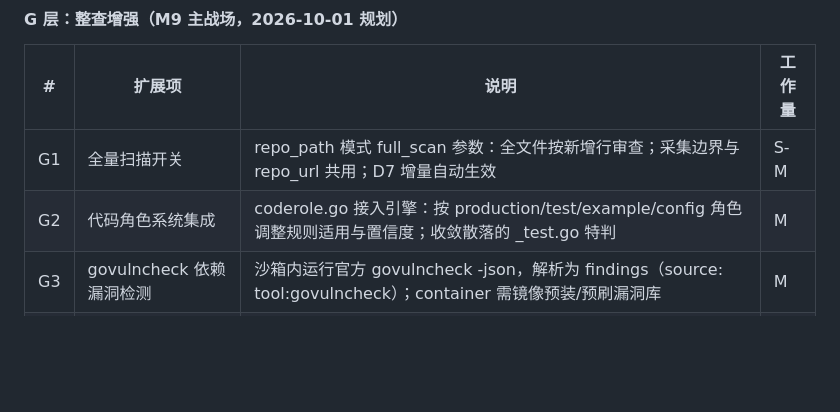
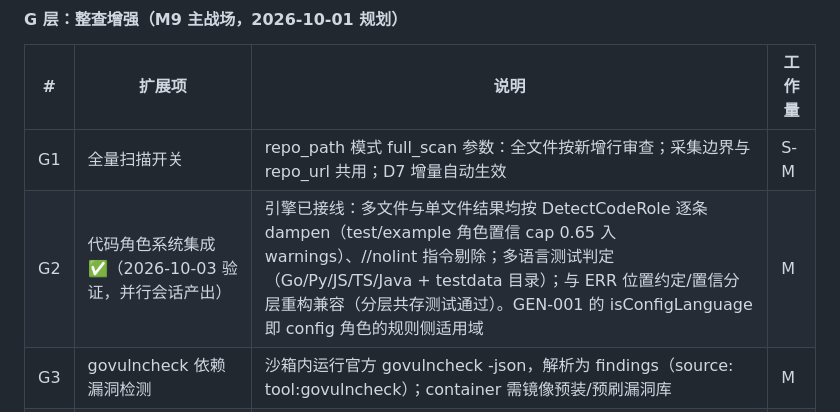
Before and after one commit to ImaiChika/code-review-agent, a Markdown page: PROJECT_GUIDE.md, the part around the change. Rendered like a GitHub page; blank space fills up the shorter version.

Commit message:
docs(M9): G2 代码角色系统验证完成——引擎接线与测试已在位（并行产出）

```diff
--- a/PROJECT_GUIDE.md
+++ b/PROJECT_GUIDE.md
@@ -892,7 +892,7 @@ rules:
 | # | 扩展项 | 说明 | 工作量 |
 |---|--------|------|--------|
 | G1 | 全量扫描开关 | repo_path 模式 full_scan 参数：全文件按新增行审查；采集边界与 repo_url 共用；D7 增量自动生效 | S-M |
-| G2 | 代码角色系统集成 | coderole.go 接入引擎：按 production/test/example/config 角色调整规则适用与置信度；收敛散落的 _test.go 特判 | M |
+| G2 | 代码角色系统集成 ✅（2026-10-03 验证，并行会话产出） | 引擎已接线：多文件与单文件结果均按 DetectCodeRole 逐条 dampen（test/example 角色置信 cap 0.65 入 warnings）、//nolint 指令剔除；多语言测试判定（Go/Py/JS/TS/Java + testdata 目录）；与 ERR 位置约定/置信分层重构兼容（分层共存测试通过）。GEN-001 的 isConfigLanguage 即 config 角色的规则侧适用域 | M |
 | G3 | govulncheck 依赖漏洞检测 | 沙箱内运行官方 govulncheck -json，解析为 findings（source: tool:govulncheck）；container 需镜像预装/预刷漏洞库 | M |
 | G4 | 整查聚合视图 | 按目录发现密度、Top 风险文件、报告三格式同步 | S-M |
 | G5 | 大仓库性能护栏 | 三段耗时入 Monitor、分段进度、类型检查失败缓存 | S |
```
